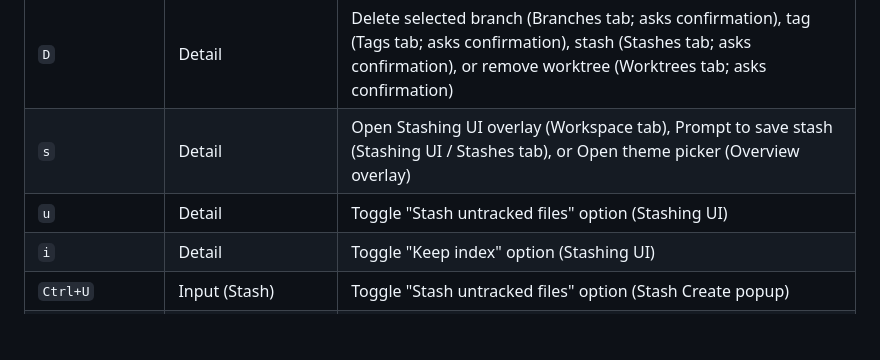
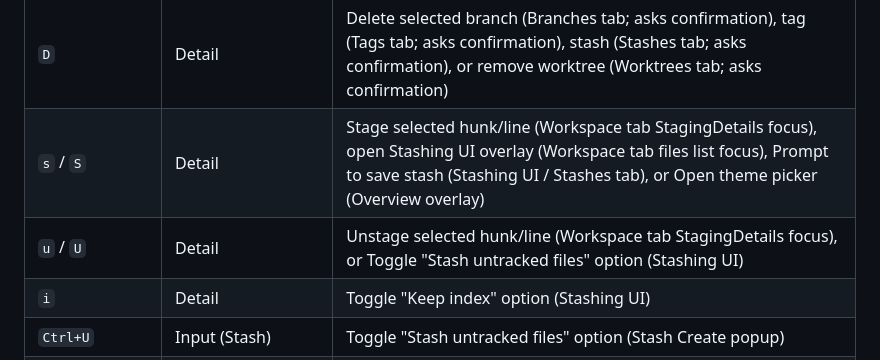
Before and after one commit to tareqmy/gitwig, a Markdown page: docs/keybindings.md, the part around the change. Drawn GitHub-style; blank space fills up the shorter version.

Commit message:
docs: update roadmap and keybindings guide for hunk/line-level staging

```diff
--- a/docs/keybindings.md
+++ b/docs/keybindings.md
@@ -83,8 +83,8 @@
 | `G`                  | Detail          | Load more commits (Workspace commits list / Logs view)            |
 | `l`                  | Detail          | Open Logs view (Workspace tab commits list focus) or Toggle lock status (Worktrees tab; asks reason/unlocks) |
 | `D`                  | Detail          | Delete selected branch (Branches tab; asks confirmation), tag (Tags tab; asks confirmation), stash (Stashes tab; asks confirmation), or remove worktree (Worktrees tab; asks confirmation) |
-| `s`                  | Detail          | Open Stashing UI overlay (Workspace tab), Prompt to save stash (Stashing UI / Stashes tab), or Open theme picker (Overview overlay) |
-| `u`                  | Detail          | Toggle "Stash untracked files" option (Stashing UI)               |
+| `s` / `S`            | Detail          | Stage selected hunk/line (Workspace tab StagingDetails focus), open Stashing UI overlay (Workspace tab files list focus), Prompt to save stash (Stashing UI / Stashes tab), or Open theme picker (Overview overlay) |
+| `u` / `U`            | Detail          | Unstage selected hunk/line (Workspace tab StagingDetails focus), or Toggle "Stash untracked files" option (Stashing UI) |
 | `i`                  | Detail          | Toggle "Keep index" option (Stashing UI)                         |
 | `Ctrl+U`             | Input (Stash)   | Toggle "Stash untracked files" option (Stash Create popup)       |
 | `Ctrl+I`             | Input (Stash)   | Toggle "Keep index" option (Stash Create popup)                 |
```
Also changed, not shown: .agent/ROADMAP.md (+2 -2 lines).
